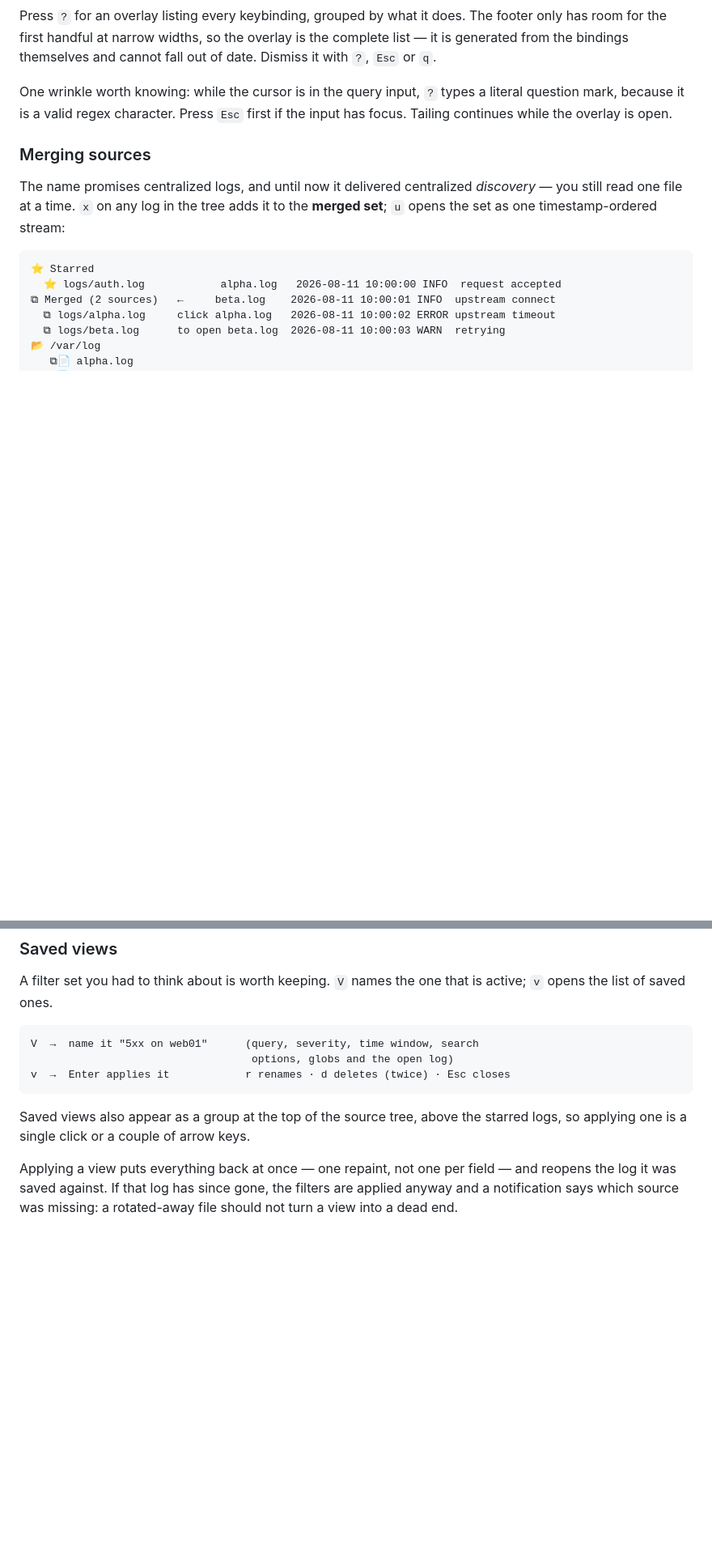
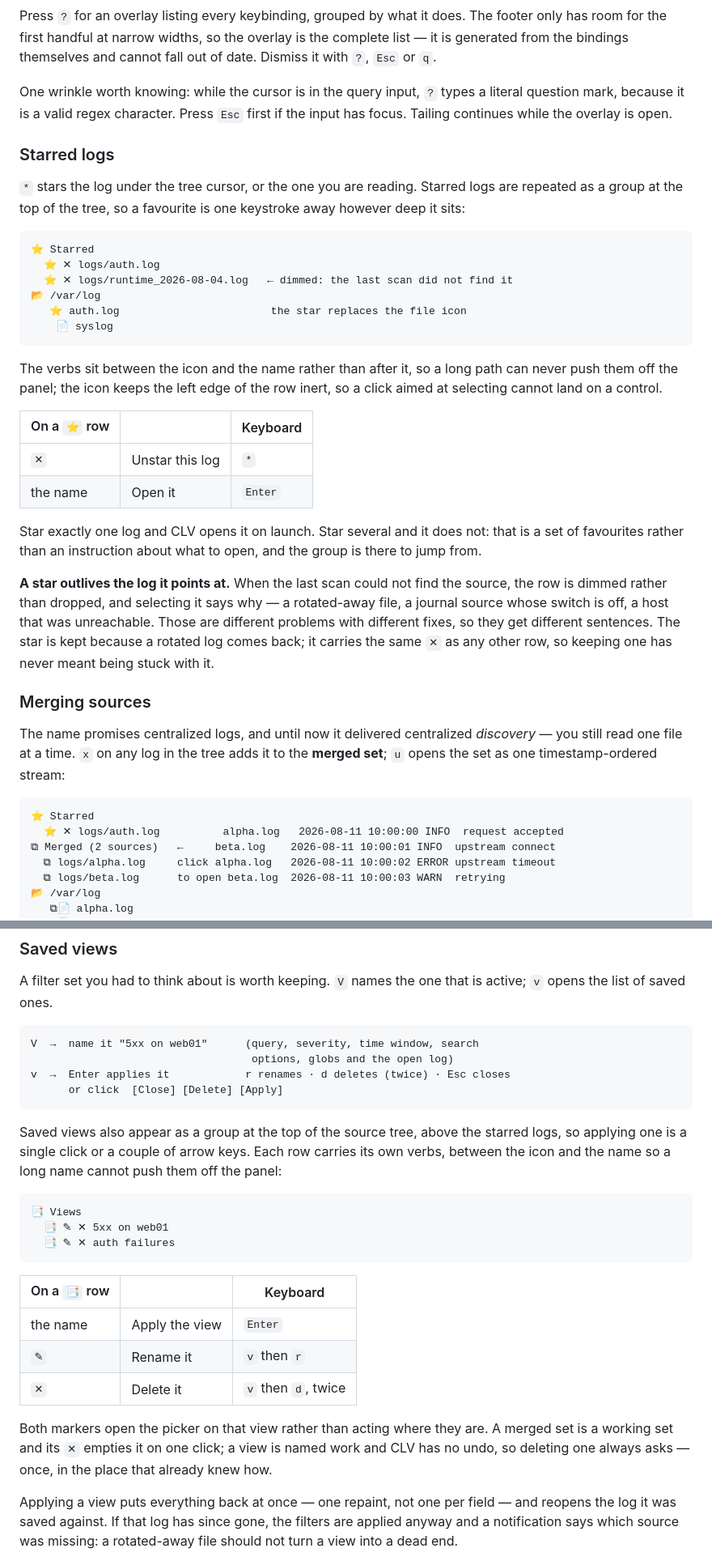
Before and after one commit to r0tifer/Centralized_Log_Viewer, a Markdown page: README.md, 2 parts joined by grey strips. Shown at 81% size. Rendered like a GitHub page; blank space fills up the shorter version.

Commit message:
Document the verbs, and where they sit
Starred logs had no section of their own, and the saved-views one did not say
that a view can be renamed or deleted from its row. Both tables say why the
verbs precede the name: a long path cannot push a control off the panel, and
the icon keeps the left edge inert.

The key table inherits the sub-keys from the binding descriptions verbatim,
which is the point of carrying them there.

Co-Authored-By: Claude Opus 5 <noreply@anthropic.com>

````diff
--- a/README.md
+++ b/README.md
@@ -292,6 +293,42 @@ One wrinkle worth knowing: while the cursor is in the query input, `?` types a
 literal question mark, because it is a valid regex character. Press `Esc` first
 if the input has focus. Tailing continues while the overlay is open.
 
+### Starred logs
+
+`*` stars the log under the tree cursor, or the one you are reading. Starred
+logs are repeated as a group at the top of the tree, so a favourite is one
+keystroke away however deep it sits:
+
+```
+⭐ Starred
+  ⭐ ✕ logs/auth.log
+  ⭐ ✕ logs/runtime_2026-08-04.log   ← dimmed: the last scan did not find it
+📂 /var/log
+   ⭐ auth.log                        the star replaces the file icon
+    📄 syslog
+```
+
+The verbs sit between the icon and the name rather than after it, so a long
+path can never push them off the panel; the icon keeps the left edge of the row
+inert, so a click aimed at selecting cannot land on a control.
+
+| On a `⭐` row | | Keyboard |
+| --- | --- | --- |
+| `✕` | Unstar this log | `*` |
+| the name | Open it | `Enter` |
+
+Star exactly one log and CLV opens it on launch. Star several and it does not:
+that is a set of favourites rather than an instruction about what to open, and
+the group is there to jump from.
+
+**A star outlives the log it points at.** When the last scan could not find the
+source, the row is dimmed rather than dropped, and selecting it says why —
+a rotated-away file, a journal source whose switch is off, a host that was
+unreachable. Those are different problems with different fixes, so they get
+different sentences. The star is kept because a rotated log comes back; it
+carries the same `✕` as any other row, so keeping one has never meant being
+stuck with it.
+
 ### Merging sources
 
 The name promises centralized logs, and until now it delivered centralized
@@ -300,7 +337,7 @@ it to the **merged set**; `u` opens the set as one timestamp-ordered stream:
 
 ```
 ⭐ Starred
-  ⭐ logs/auth.log            alpha.log   2026-08-11 10:00:00 INFO  request accepted
+  ⭐ ✕ logs/auth.log          alpha.log   2026-08-11 10:00:00 INFO  request accepted
 ⧉ Merged (2 sources)   ←     beta.log    2026-08-11 10:00:01 INFO  upstream connect
   ⧉ logs/alpha.log     click alpha.log   2026-08-11 10:00:02 ERROR upstream timeout
   ⧉ logs/beta.log      to open beta.log  2026-08-11 10:00:03 WARN  retrying
@@ -883,10 +920,30 @@ active; `v` opens the list of saved ones.
 V  →  name it "5xx on web01"      (query, severity, time window, search
                                    options, globs and the open log)
 v  →  Enter applies it            r renames · d deletes (twice) · Esc closes
+      or click  [Close] [Delete] [Apply]
 ```
 
 Saved views also appear as a group at the top of the source tree, above the
-starred logs, so applying one is a single click or a couple of arrow keys.
+starred logs, so applying one is a single click or a couple of arrow keys. Each
+row carries its own verbs, between the icon and the name so a long name cannot
+push them off the panel:
+
+```
+📑 Views
+  📑 ✎ ✕ 5xx on web01
+  📑 ✎ ✕ auth failures
+```
+
+| On a `📑` row | | Keyboard |
+| --- | --- | --- |
+| the name | Apply the view | `Enter` |
+| `✎` | Rename it | `v` then `r` |
+| `✕` | Delete it | `v` then `d`, twice |
+
+Both markers open the picker on that view rather than acting where they are.
+A merged set is a working set and its `✕` empties it on one click; a view is
+named work and CLV has no undo, so deleting one always asks — once, in the
+place that already knew how.
 
 Applying a view puts everything back at once — one repaint, not one per field —
 and reopens the log it was saved against. If that log has since gone, the
````
Also changed, not shown: other parts of README.md (+4 -3 lines).
